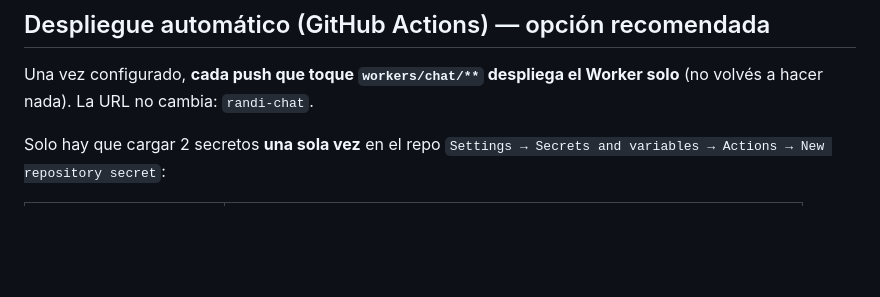
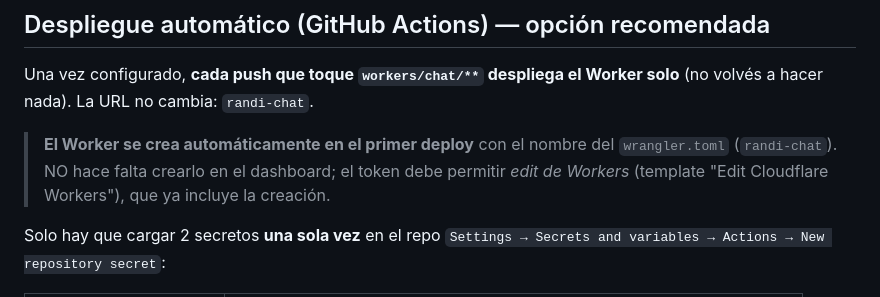
Before and after one commit to sebastianl1/randi_IA, a Markdown page: workers/chat/README.md, the part around the change. Drawn GitHub-style; blank space fills up the shorter version.

Commit message:
docs: aclarar que el Worker se crea solo en el primer deploy (randi-chat)

```diff
--- a/workers/chat/README.md
+++ b/workers/chat/README.md
@@ -19,6 +19,11 @@ almacena aquí: el contexto vive en el navegador (localStorage).
 
 Una vez configurado, **cada push que toque `workers/chat/**` despliega el
 Worker solo** (no volvés a hacer nada). La URL no cambia: `randi-chat`.
+
+> **El Worker se crea automáticamente en el primer deploy** con el nombre del
+> `wrangler.toml` (`randi-chat`). NO hace falta crearlo en el dashboard; el
+> token debe permitir *edit de Workers* (template "Edit Cloudflare Workers"),
+> que ya incluye la creación.
 
 Solo hay que cargar 2 secretos **una sola vez** en el repo
 `Settings → Secrets and variables → Actions → New repository secret`:
```
